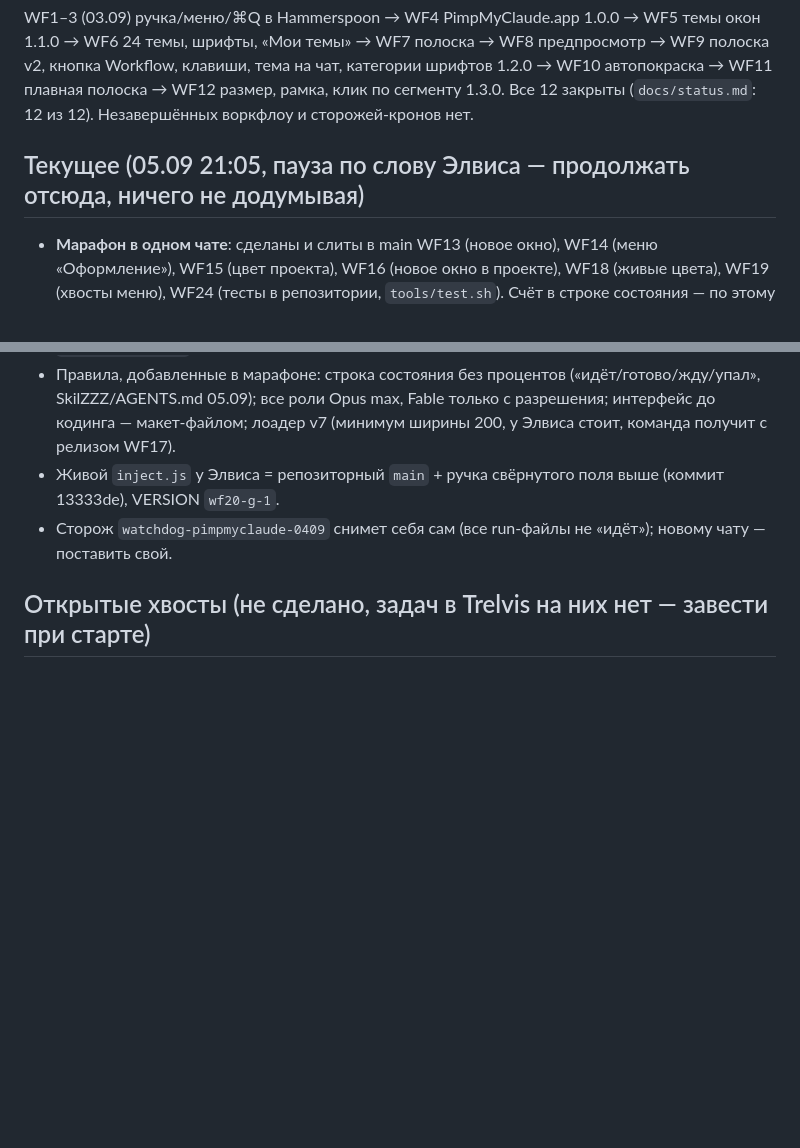
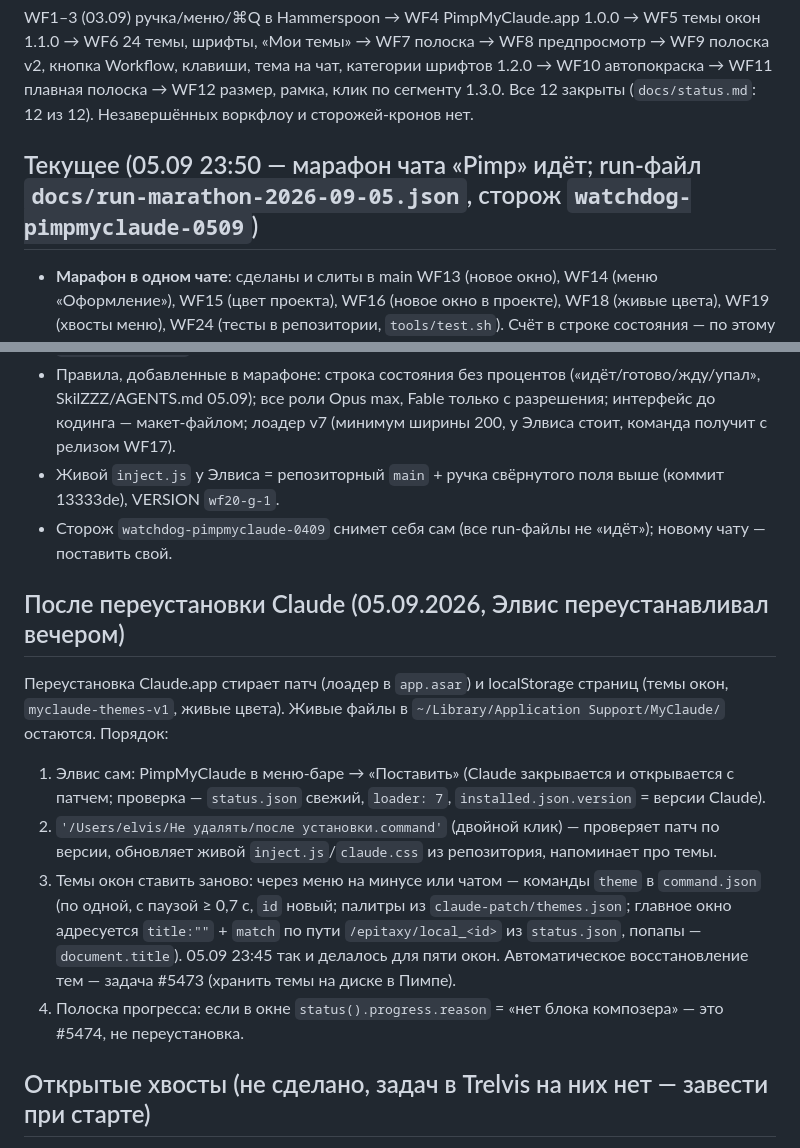
Before and after one commit to ElvisIglikov/PimpMyClaude, a Markdown page: AGENTS.md, 2 parts joined by grey strips. GitHub-like rendering; blank space fills up the shorter version.

Commit message:
AGENTS.md: раздел «После переустановки Claude», марафон чата 05.09
Co-Authored-By: Claude Fable 5.1 <noreply@anthropic.com>

```diff
--- a/AGENTS.md
+++ b/AGENTS.md
@@ -126,7 +126,7 @@ WF1–3 (03.09) ручка/меню/⌘Q в Hammerspoon → WF4 PimpMyClaude.app
 категории шрифтов 1.2.0 → WF10 автопокраска → WF11 плавная полоска → WF12 размер, рамка, клик по сегменту 1.3.0.
 Все 12 закрыты (`docs/status.md`: 12 из 12). Незавершённых воркфлоу и сторожей-кронов нет.
 
-## Текущее (05.09 21:05, пауза по слову Элвиса — продолжать отсюда, ничего не додумывая)
+## Текущее (05.09 23:50 — марафон чата «Pimp» идёт; run-файл `docs/run-marathon-2026-09-05.json`, сторож `watchdog-pimpmyclaude-0509`)
 
 - **Марафон в одном чате**: сделаны и слиты в main WF13 (новое окно), WF14 (меню «Оформление»), WF15 (цвет проекта),
   WF16 (новое окно в проекте), WF18 (живые цвета), WF19 (хвосты меню), WF24 (тесты в репозитории, `tools/test.sh`).
@@ -147,6 +147,20 @@ WF1–3 (03.09) ручка/меню/⌘Q в Hammerspoon → WF4 PimpMyClaude.app
 - Живой `inject.js` у Элвиса = репозиторный `main` + ручка свёрнутого поля выше (коммит 13333de), VERSION `wf20-g-1`.
 - Сторож `watchdog-pimpmyclaude-0409` снимет себя сам (все run-файлы не «идёт»); новому чату — поставить свой.
 
+## После переустановки Claude (05.09.2026, Элвис переустанавливал вечером)
+
+Переустановка Claude.app стирает патч (лоадер в `app.asar`) и localStorage страниц (темы окон, `myclaude-themes-v1`,
+живые цвета). Живые файлы в `~/Library/Application Support/MyClaude/` остаются. Порядок:
+1. Элвис сам: PimpMyClaude в меню-баре → «Поставить» (Claude закрывается и открывается с патчем; проверка —
+   `status.json` свежий, `loader: 7`, `installed.json.version` = версии Claude).
+2. `'/Users/elvis/Не удалять/после установки.command'` (двойной клик) — проверяет патч по версии, обновляет
+   живой `inject.js`/`claude.css` из репозитория, напоминает про темы.
+3. Темы окон ставить заново: через меню на минусе или чатом — команды `theme` в `command.json` (по одной, с паузой
+   ≥ 0,7 с, `id` новый; палитры из `claude-patch/themes.json`; главное окно адресуется `title:""` + `match` по
+   пути `/epitaxy/local_<id>` из `status.json`, попапы — `document.title`). 05.09 23:45 так и делалось для пяти окон.
+   Автоматическое восстановление тем — задача #5473 (хранить темы на диске в Пимпе).
+4. Полоска прогресса: если в окне `status().progress.reason` = «нет блока композера» — это #5474, не переустановка.
+
 ## Открытые хвосты (не сделано, задач в Trelvis на них нет — завести при старте)
 
 - Живой «Снять → Поставить» Swift-патчером на Маке Элвиса и на чистом пользователе macOS; отзыв первого из команды.
```
